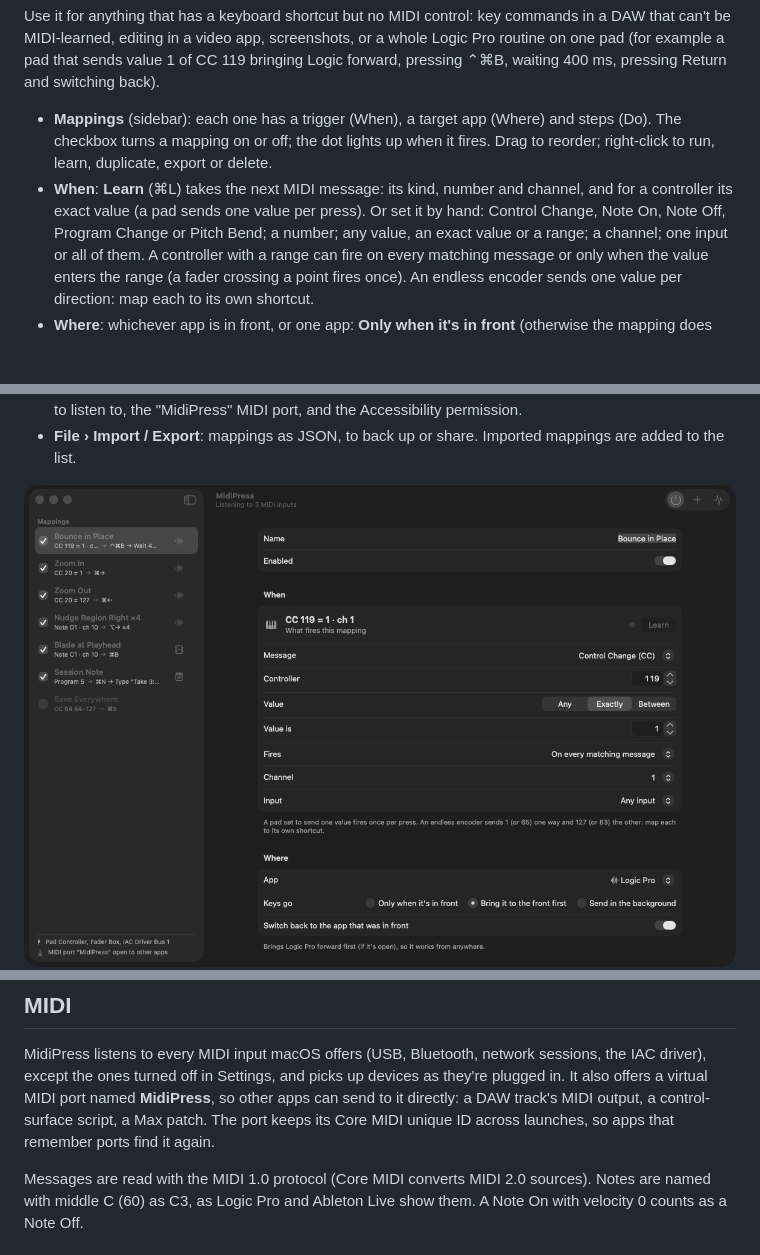
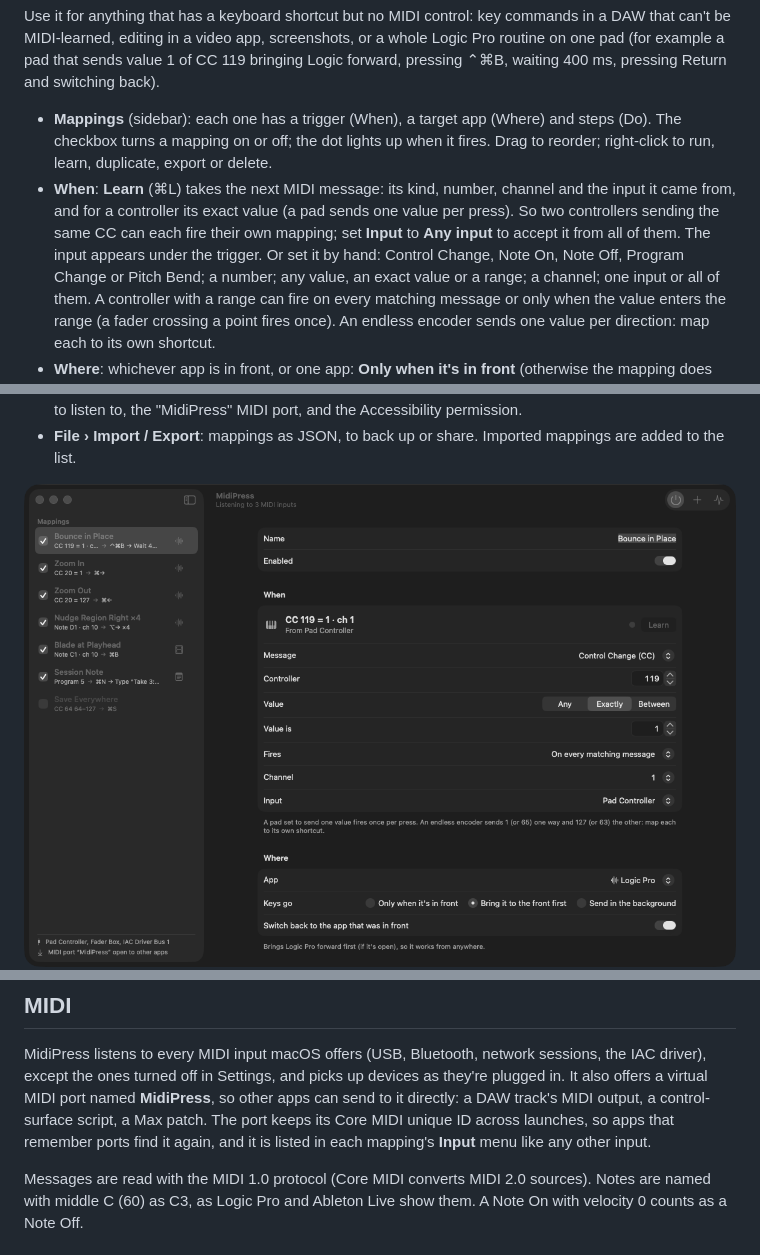
Before and after one commit to kitedrake/midi-press, a Markdown page: README.md, 3 parts joined by grey strips. Rendered like a GitHub page; pictures changed too: docs/screenshots/macro-dark.png, docs/screenshots/mapping-dark.png; blank space fills up the shorter version.

```diff
--- a/README.md
+++ b/README.md
@@ -11,8 +11,10 @@ sends value 1 of CC 119 bringing Logic forward, pressing ⌃⌘B, waiting 400 ms
 - **Mappings** (sidebar): each one has a trigger (When), a target app (Where) and steps (Do). The checkbox turns a
   mapping on or off; the dot lights up when it fires. Drag to reorder; right-click to run, learn, duplicate, export or
   delete.
-- **When**: **Learn** (⌘L) takes the next MIDI message: its kind, number and channel, and for a controller its
-  exact value (a pad sends one value per press). Or set it by hand: Control Change, Note On, Note Off, Program
+- **When**: **Learn** (⌘L) takes the next MIDI message: its kind, number, channel and the input it came from, and
+  for a controller its exact value (a pad sends one value per press). So two controllers sending the same CC can
+  each fire their own mapping; set **Input** to **Any input** to accept it from all of them. The input appears under
+  the trigger. Or set it by hand: Control Change, Note On, Note Off, Program
   Change or Pitch Bend; a number; any value, an exact value or a range; a channel; one input or all of them. A
   controller with a range can fire on every matching message or only when the value enters the range (a fader
   crossing a point fires once). An endless encoder sends one value per direction: map each to its own shortcut.
@@ -79,7 +81,8 @@ that bring their app forward, or start by switching app, still run.
 MidiPress listens to every MIDI input macOS offers (USB, Bluetooth, network sessions, the IAC driver), except the
 ones turned off in Settings, and picks up devices as they're plugged in. It also offers a virtual MIDI port named
 **MidiPress**, so other apps can send to it directly: a DAW track's MIDI output, a control-surface script, a
-Max patch. The port keeps its Core MIDI unique ID across launches, so apps that remember ports find it again.
+Max patch. The port keeps its Core MIDI unique ID across launches, so apps that remember ports find it again, and
+it is listed in each mapping's **Input** menu like any other input.
 
 Messages are read with the MIDI 1.0 protocol (Core MIDI converts MIDI 2.0 sources). Notes are named with middle C
 (60) as C3, as Logic Pro and Ableton Live show them. A Note On with velocity 0 counts as a Note Off.
```
Also changed, not shown: docs/screenshots/macro-light.png, docs/screenshots/mapping-light.png, 6 other files.
